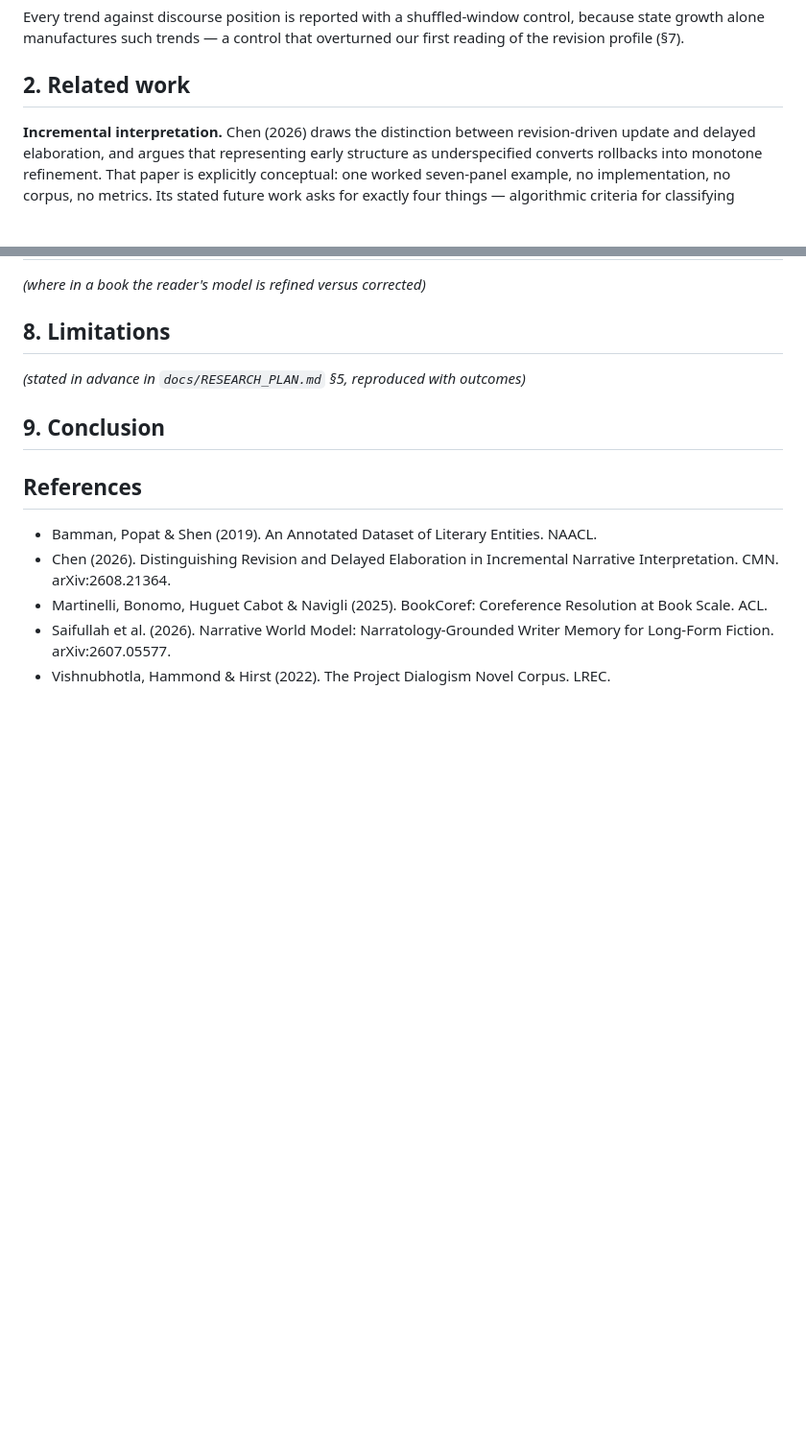
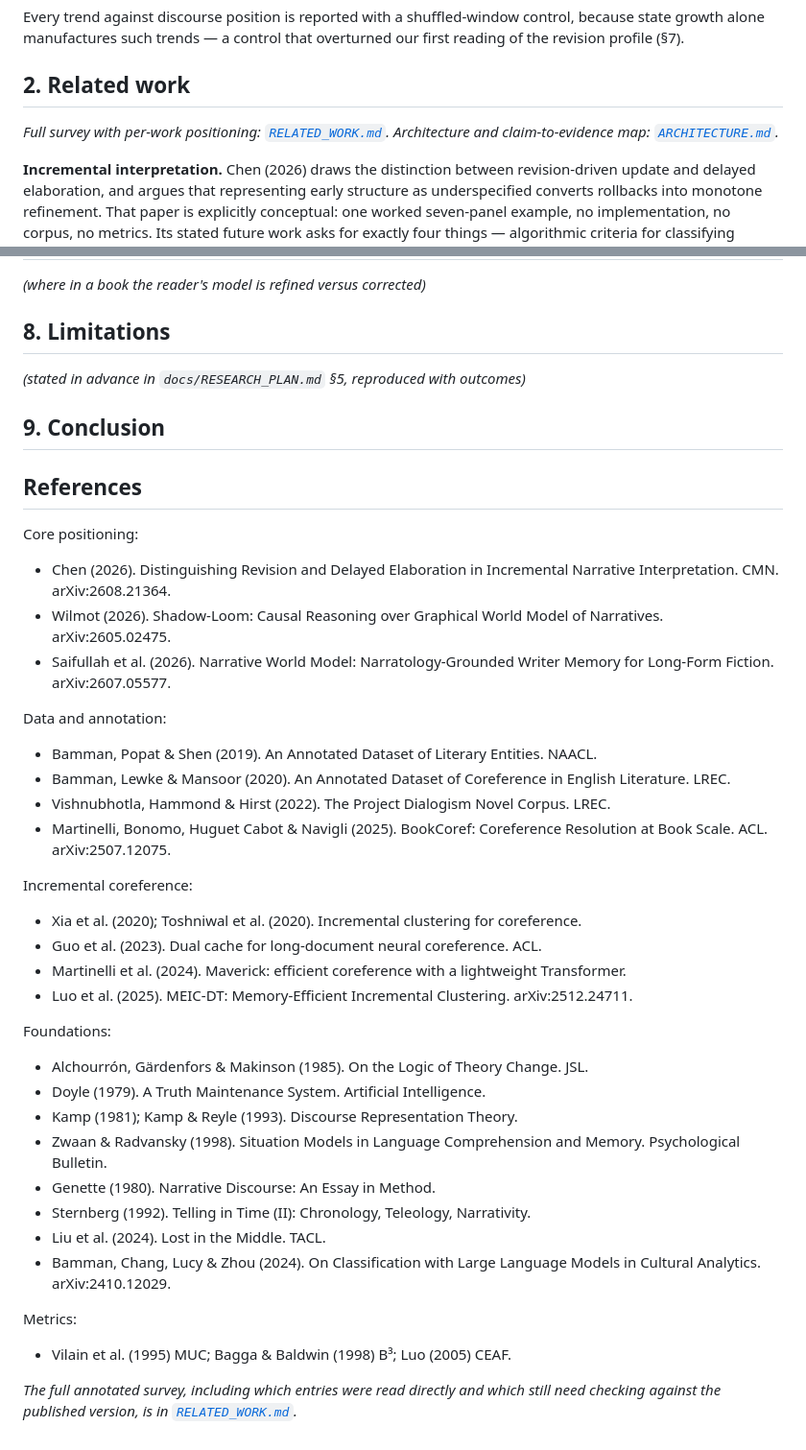
Before and after one commit to GIND123/Dynamic-Story-Graph, a Markdown page: paper/DRAFT.md, 2 parts joined by grey strips. Shown at 96% size. Rendered like a GitHub page; blank space fills up the shorter version.

```diff
--- a/paper/DRAFT.md
+++ b/paper/DRAFT.md
@@ -81,6 +81,9 @@ overturned our first reading of the revision profile (§7).
 
 ## 2. Related work
 
+*Full survey with per-work positioning: [`RELATED_WORK.md`](RELATED_WORK.md).
+Architecture and claim-to-evidence map: [`ARCHITECTURE.md`](ARCHITECTURE.md).*
+
 **Incremental interpretation.** Chen (2026) draws the distinction between
 revision-driven update and delayed elaboration, and argues that representing
 early structure as underspecified converts rollbacks into monotone refinement.
@@ -148,12 +176,52 @@ length control, model-scale ablation, paired bootstrap over books)*
 
 ## References
 
-- Bamman, Popat & Shen (2019). An Annotated Dataset of Literary Entities. NAACL.
+Core positioning:
+
 - Chen (2026). Distinguishing Revision and Delayed Elaboration in Incremental
   Narrative Interpretation. CMN. arXiv:2608.21364.
-- Martinelli, Bonomo, Huguet Cabot & Navigli (2025). BookCoref: Coreference
-  Resolution at Book Scale. ACL.
+- Wilmot (2026). Shadow-Loom: Causal Reasoning over Graphical World Model of
+  Narratives. arXiv:2605.02475.
 - Saifullah et al. (2026). Narrative World Model: Narratology-Grounded Writer
   Memory for Long-Form Fiction. arXiv:2607.05577.
+
+Data and annotation:
+
+- Bamman, Popat & Shen (2019). An Annotated Dataset of Literary Entities. NAACL.
+- Bamman, Lewke & Mansoor (2020). An Annotated Dataset of Coreference in English
+  Literature. LREC.
 - Vishnubhotla, Hammond & Hirst (2022). The Project Dialogism Novel Corpus.
   LREC.
+- Martinelli, Bonomo, Huguet Cabot & Navigli (2025). BookCoref: Coreference
+  Resolution at Book Scale. ACL. arXiv:2507.12075.
+
+Incremental coreference:
+
+- Xia et al. (2020); Toshniwal et al. (2020). Incremental clustering for
+  coreference.
+- Guo et al. (2023). Dual cache for long-document neural coreference. ACL.
+- Martinelli et al. (2024). Maverick: efficient coreference with a lightweight
+  Transformer.
+- Luo et al. (2025). MEIC-DT: Memory-Efficient Incremental Clustering.
+  arXiv:2512.24711.
+
+Foundations:
+
+- Alchourrón, Gärdenfors & Makinson (1985). On the Logic of Theory Change. JSL.
+- Doyle (1979). A Truth Maintenance System. Artificial Intelligence.
+- Kamp (1981); Kamp & Reyle (1993). Discourse Representation Theory.
+- Zwaan & Radvansky (1998). Situation Models in Language Comprehension and
+  Memory. Psychological Bulletin.
+- Genette (1980). Narrative Discourse: An Essay in Method.
+- Sternberg (1992). Telling in Time (II): Chronology, Teleology, Narrativity.
+- Liu et al. (2024). Lost in the Middle. TACL.
+- Bamman, Chang, Lucy & Zhou (2024). On Classification with Large Language
+  Models in Cultural Analytics. arXiv:2410.12029.
+
+Metrics:
+
+- Vilain et al. (1995) MUC; Bagga & Baldwin (1998) B³; Luo (2005) CEAF.
+
+*The full annotated survey, including which entries were read directly and
+which still need checking against the published version, is in
+[`RELATED_WORK.md`](RELATED_WORK.md).*
```
Also changed, not shown: other parts of paper/DRAFT.md (+25 -0 lines), paper/ARCHITECTURE.md (added, +169 -0 lines), paper/RELATED_WORK.md (added, +200 -0 lines).
